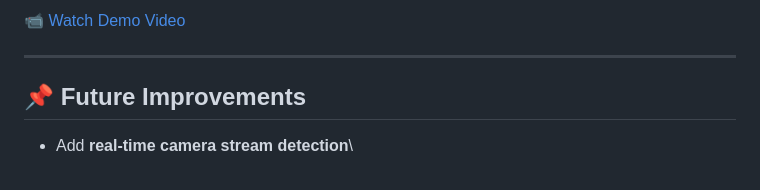
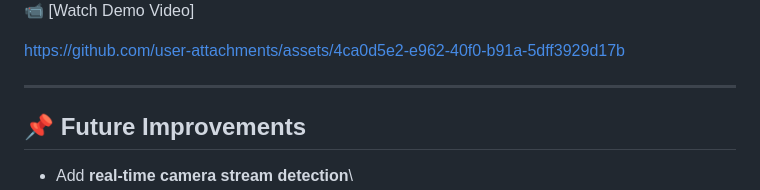
Before and after one commit to Sourabh1789101/Real-Time-Suspicious-Activity-Detection-Through-Behavioral-Modeling, a Markdown page: README.md, the part around one of its changes. GitHub-like rendering.

Commit message:
Revise demo section in README.md
Updated demo section with new images and video link.

```diff
--- a/README.md
+++ b/README.md
@@ -100,5 +102,11 @@ Go to:\
 
-📹 [Watch Demo Video](./Accident%20detection%20demo.mp4)
+
+📹 [Watch Demo Video]
+
+
+
+https://github.com/user-attachments/assets/4ca0d5e2-e962-40f0-b91a-5dff3929d17b
+
 
 ------------------------------------------------------------------------
 
```
Also changed, not shown: other parts of README.md (+3 -1 lines).
